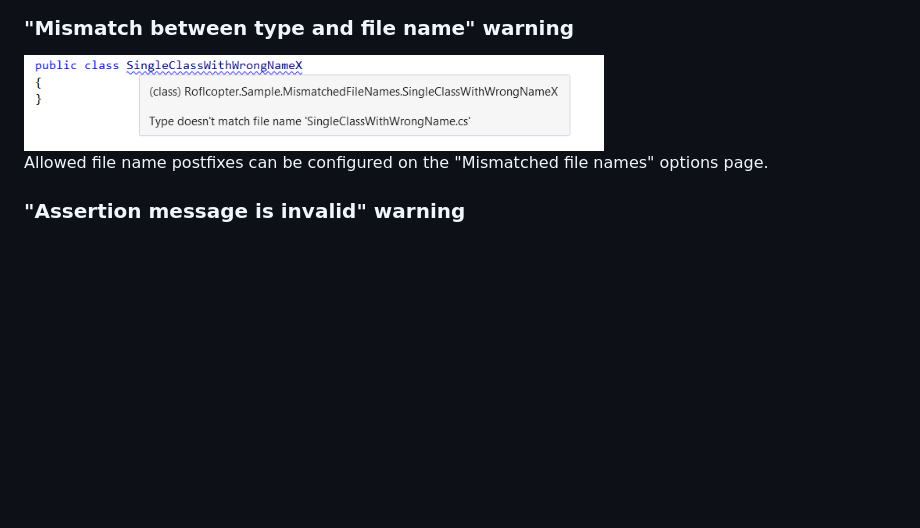
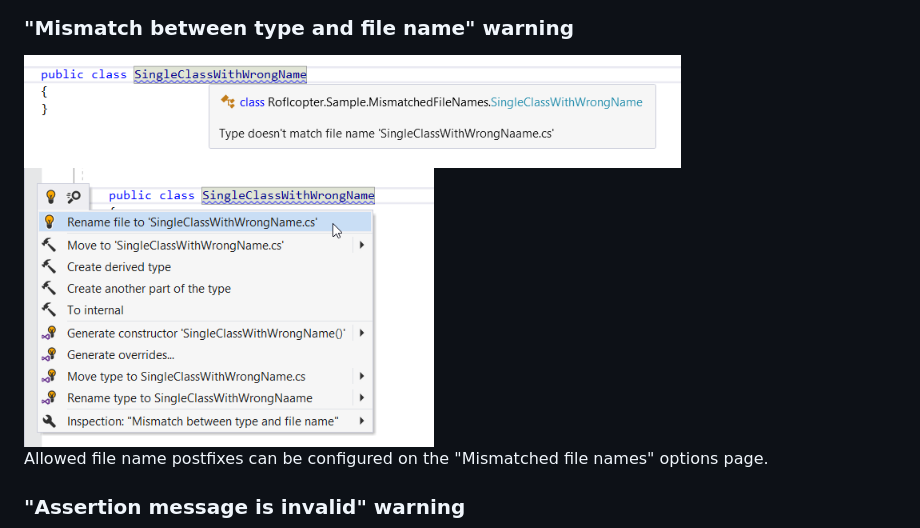
Before and after one commit to ulrichb/Roflcopter, a Markdown page: README.md, the part around the change. Rendered like a GitHub page; pictures changed too: Doc/MismatchedFileName.png, Doc/MismatchedFileNameQuickFix.png (added); blank space fills up the shorter version.

Commit message:
Add quick fix for "Mismatch between type and file name"

```diff
--- a/README.md
+++ b/README.md
@@ -26,7 +26,9 @@ Roflcopter also provides default Live Template, just type `branch` and hit TAB.
 
 ### "Mismatch between type and file name" warning
 
-<img src="/Doc/MismatchedFileName.png" alt="MismatchedFileName" width="580" />
+<img src="/Doc/MismatchedFileName.png" alt="MismatchedFileName" width="657" />
+
+<img src="/Doc/MismatchedFileNameQuickFix.png" alt="MismatchedFileNameQuickFix" width="410" />
 
 Allowed file name postfixes can be configured on the "Mismatched file names" options page.
 
```
Also changed, not shown: History.md (+1 -0 lines), 16 other files.
